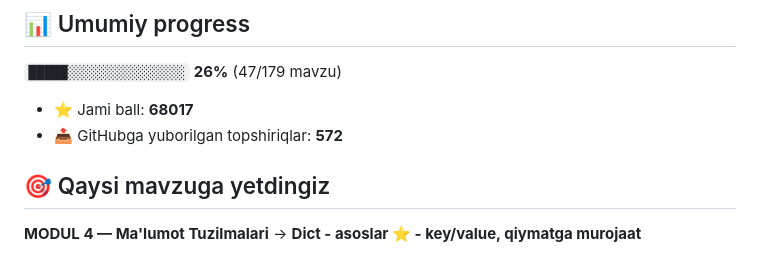
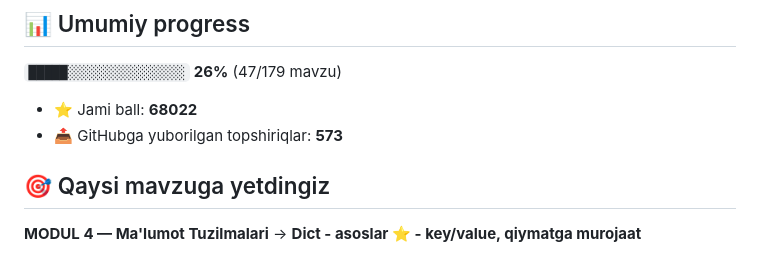
Before and after one commit to furqatxasanboyev48-cmyk/aziz-academy-topshiriqlar, a Markdown page: README.md, the part around one of its changes. GitHub-like rendering.

Commit message:
docs: progress README yangilandi

```diff
--- a/README.md
+++ b/README.md
@@ -6,8 +6,8 @@
 
 `█████░░░░░░░░░░░░░░░` **26%**  (47/179 mavzu)
 
-- ⭐ Jami ball: **68017**
-- 📤 GitHubga yuborilgan topshiriqlar: **572**
+- ⭐ Jami ball: **68022**
+- 📤 GitHubga yuborilgan topshiriqlar: **573**
 
 ## 🎯 Qaysi mavzuga yetdingiz
 
```
Also changed, not shown: other parts of README.md (+1 -1 lines).
